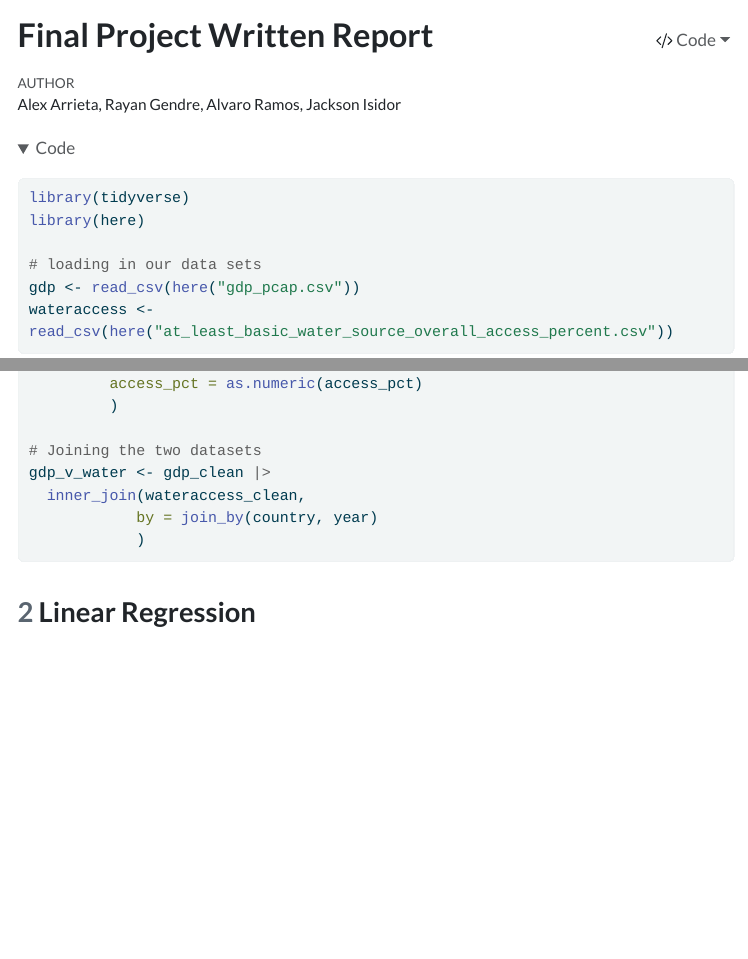
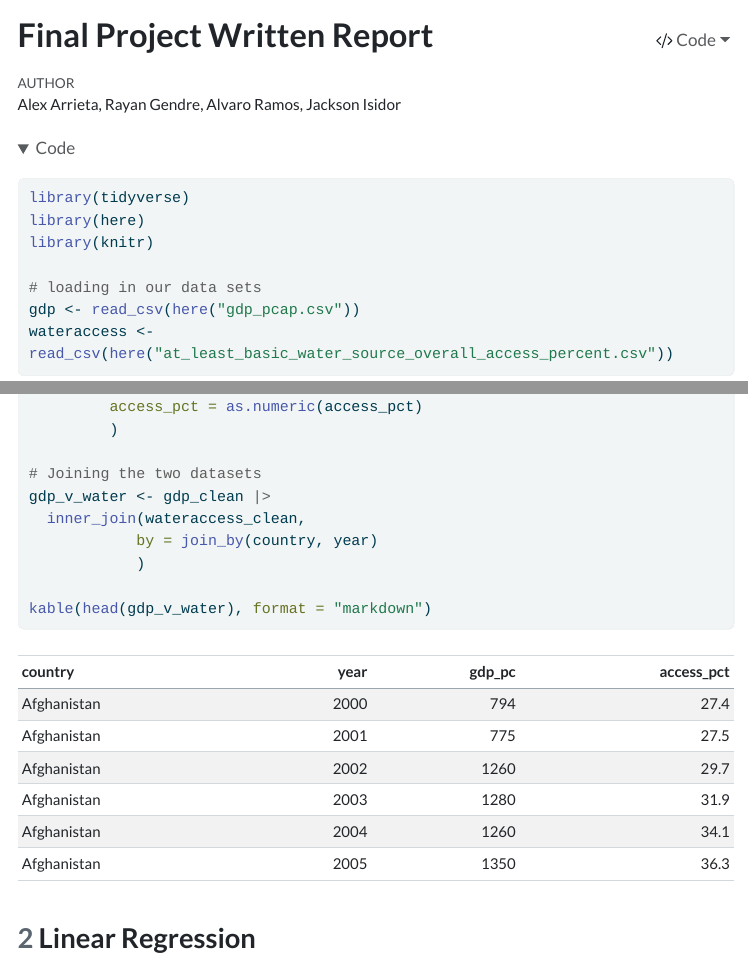
Before and after one commit to rayangendre/stat331Project, a Quarto document (finalproject_report.qmd): the page in a window 1100 px wide, from its top, and a second part further down, joined at a grey line. The pictures show the output file finalproject_report.html that the author committed with the source, opened offline; folded parts are opened; menus at the side of the page are left out; long lines of code are wrapped.

Commit message:
added knitr

````diff
--- a/finalproject_report.qmd
+++ b/finalproject_report.qmd
@@ -20,6 +20,7 @@ execute:
 ```{r setup}
 library(tidyverse)
 library(here)
+library(knitr)
 
 # loading in our data sets
 gdp <- read_csv(here("gdp_pcap.csv"))
@@ -87,6 +88,8 @@ gdp_v_water <- gdp_clean |>
   inner_join(wateraccess_clean,
             by = join_by(country, year)
             )
+
+kable(head(gdp_v_water), format = "markdown")
 ```
 ## Linear Regression
 ## Simulation
````
Also changed, not shown: finalproject_report.html, 1 other file.
